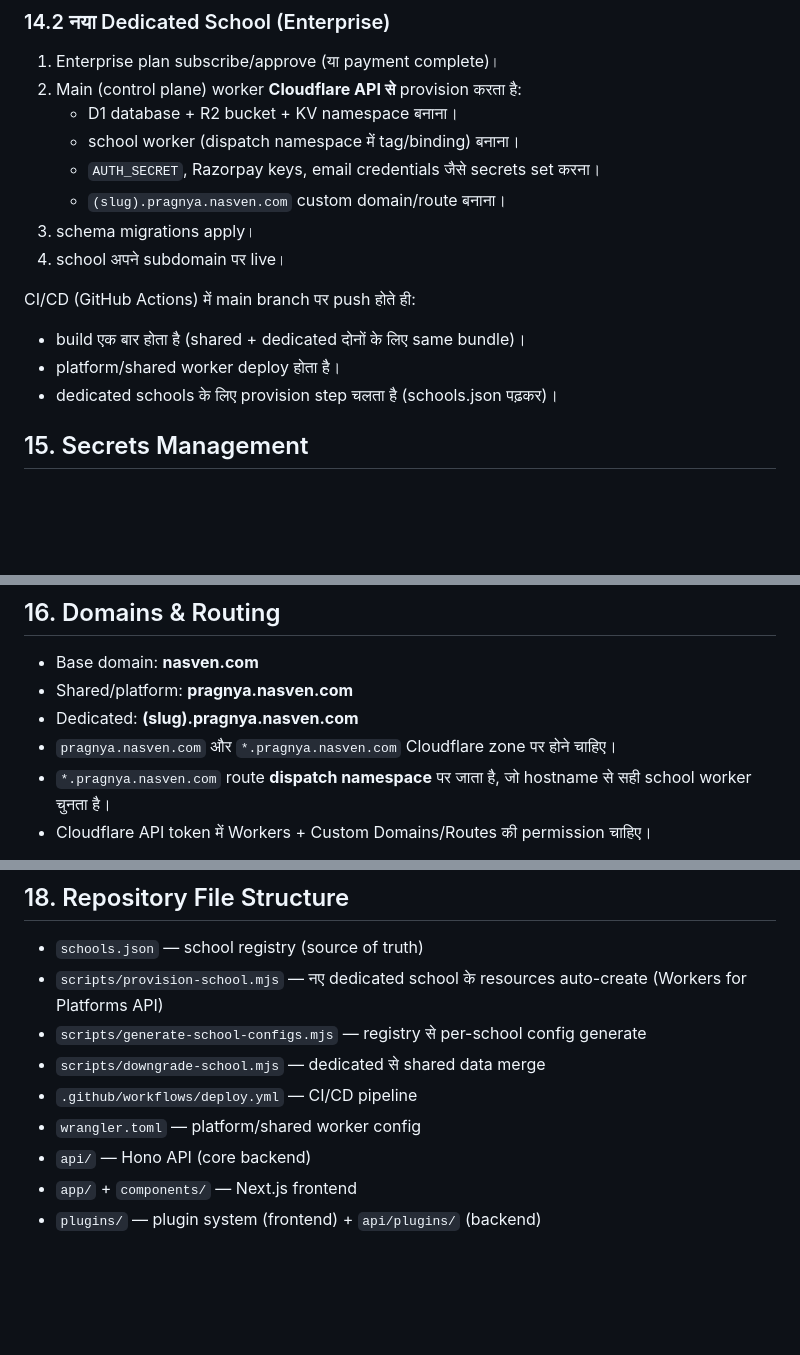
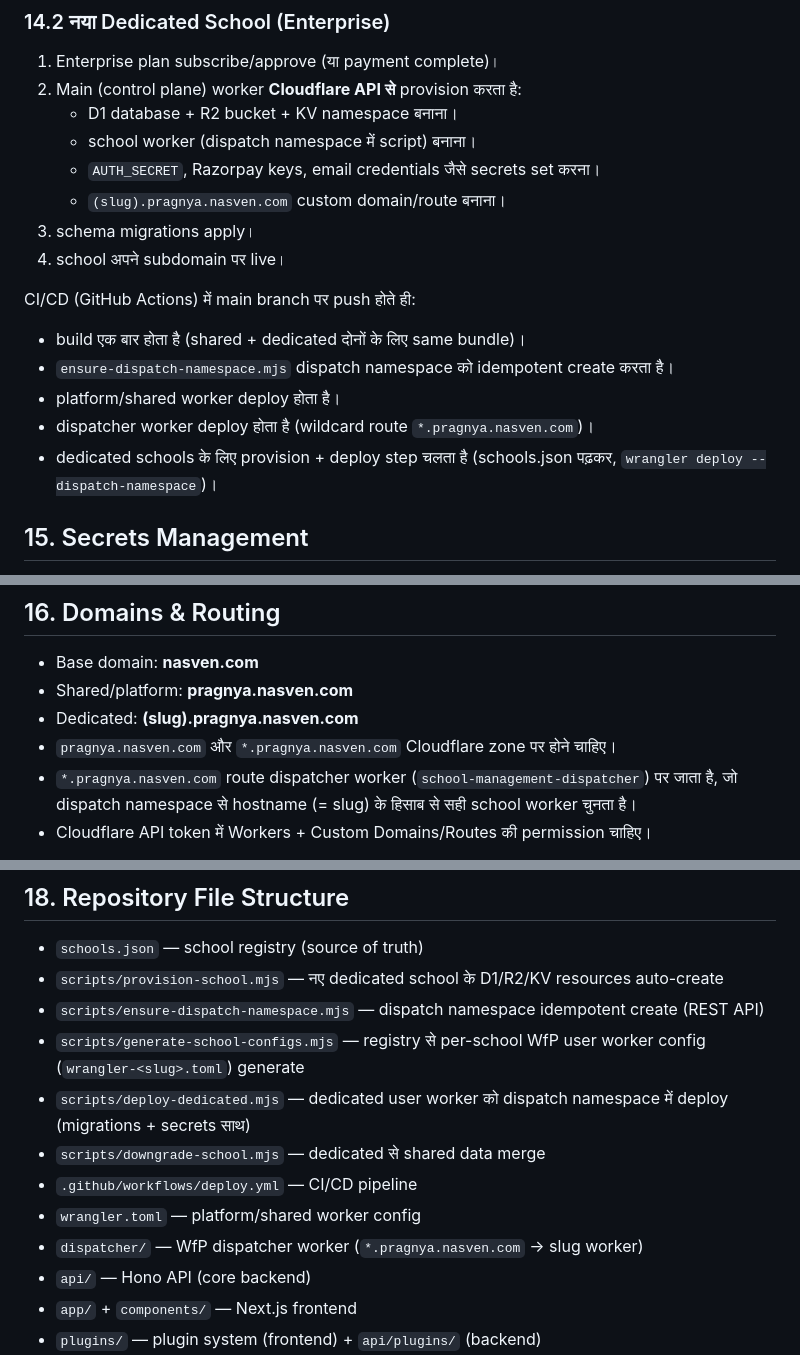
Before and after one commit to NavaSanganakah-Multiventures/school-management, a Markdown page: docs/multitenant-deploy.md, 3 parts joined by grey strips. GitHub-like rendering; blank space fills up the shorter version.

Commit message:
docs(wfp): document dispatcher worker and WfP provisioning

```diff
--- a/docs/multitenant-deploy.md
+++ b/docs/multitenant-deploy.md
@@ -225,7 +225,7 @@ Dedicated mode में isolation की पूरी गारंटी के
 1. Enterprise plan subscribe/approve (या payment complete)।
 2. Main (control plane) worker **Cloudflare API से** provision करता है:
    - D1 database + R2 bucket + KV namespace बनाना।
-   - school worker (dispatch namespace में tag/binding) बनाना।
+   - school worker (dispatch namespace में script) बनाना।
    - `AUTH_SECRET`, Razorpay keys, email credentials जैसे secrets set करना।
    - `(slug).pragnya.nasven.com` custom domain/route बनाना।
 3. schema migrations apply।
@@ -233,8 +233,10 @@ Dedicated mode में isolation की पूरी गारंटी के
 
 CI/CD (GitHub Actions) में main branch पर push होते ही:
 - build एक बार होता है (shared + dedicated दोनों के लिए same bundle)।
+- `ensure-dispatch-namespace.mjs` dispatch namespace को idempotent create करता है।
 - platform/shared worker deploy होता है।
-- dedicated schools के लिए provision step चलता है (schools.json पढ़कर)।
+- dispatcher worker deploy होता है (wildcard route `*.pragnya.nasven.com`)।
+- dedicated schools के लिए provision + deploy step चलता है (schools.json पढ़कर, `wrangler deploy --dispatch-namespace`)।
 
 ## 15. Secrets Management
 
@@ -248,7 +250,7 @@ CI/CD (GitHub Actions) में main branch पर push होते ही:
 - Shared/platform: **pragnya.nasven.com**
 - Dedicated: **(slug).pragnya.nasven.com**
 - `pragnya.nasven.com` और `*.pragnya.nasven.com` Cloudflare zone पर होने चाहिए।
-- `*.pragnya.nasven.com` route **dispatch namespace** पर जाता है, जो hostname से सही school worker चुनता है।
+- `*.pragnya.nasven.com` route dispatcher worker (`school-management-dispatcher`) पर जाता है, जो dispatch namespace से hostname (= slug) के हिसाब से सही school worker चुनता है।
 - Cloudflare API token में Workers + Custom Domains/Routes की permission चाहिए।
 
 **Migration note:** repo में पुराने domains reference हैं — `wrangler.toml` का `APP_BASE_URL` (`pragnya.navasanganakah.com`) और `deploy.yml` का bootstrap URL (`school-management.nssite.workers.dev`)। इन्हें हटाकर सिर्फ़ nasven.com tree रखना है।
@@ -267,11 +269,14 @@ CI/CD (GitHub Actions) में main branch पर push होते ही:
 ## 18. Repository File Structure
 
 - `schools.json` — school registry (source of truth)
-- `scripts/provision-school.mjs` — नए dedicated school के resources auto-create (Workers for Platforms API)
-- `scripts/generate-school-configs.mjs` — registry से per-school config generate
+- `scripts/provision-school.mjs` — नए dedicated school के D1/R2/KV resources auto-create
+- `scripts/ensure-dispatch-namespace.mjs` — dispatch namespace idempotent create (REST API)
+- `scripts/generate-school-configs.mjs` — registry से per-school WfP user worker config (`wrangler-<slug>.toml`) generate
+- `scripts/deploy-dedicated.mjs` — dedicated user worker को dispatch namespace में deploy (migrations + secrets साथ)
 - `scripts/downgrade-school.mjs` — dedicated से shared data merge
 - `.github/workflows/deploy.yml` — CI/CD pipeline
 - `wrangler.toml` — platform/shared worker config
+- `dispatcher/` — WfP dispatcher worker (`*.pragnya.nasven.com` → slug worker)
 - `api/` — Hono API (core backend)
 - `app/` + `components/` — Next.js frontend
 - `plugins/` — plugin system (frontend) + `api/plugins/` (backend)
```
Also changed, not shown: other parts of docs/multitenant-deploy.md (+1 -1 lines).
